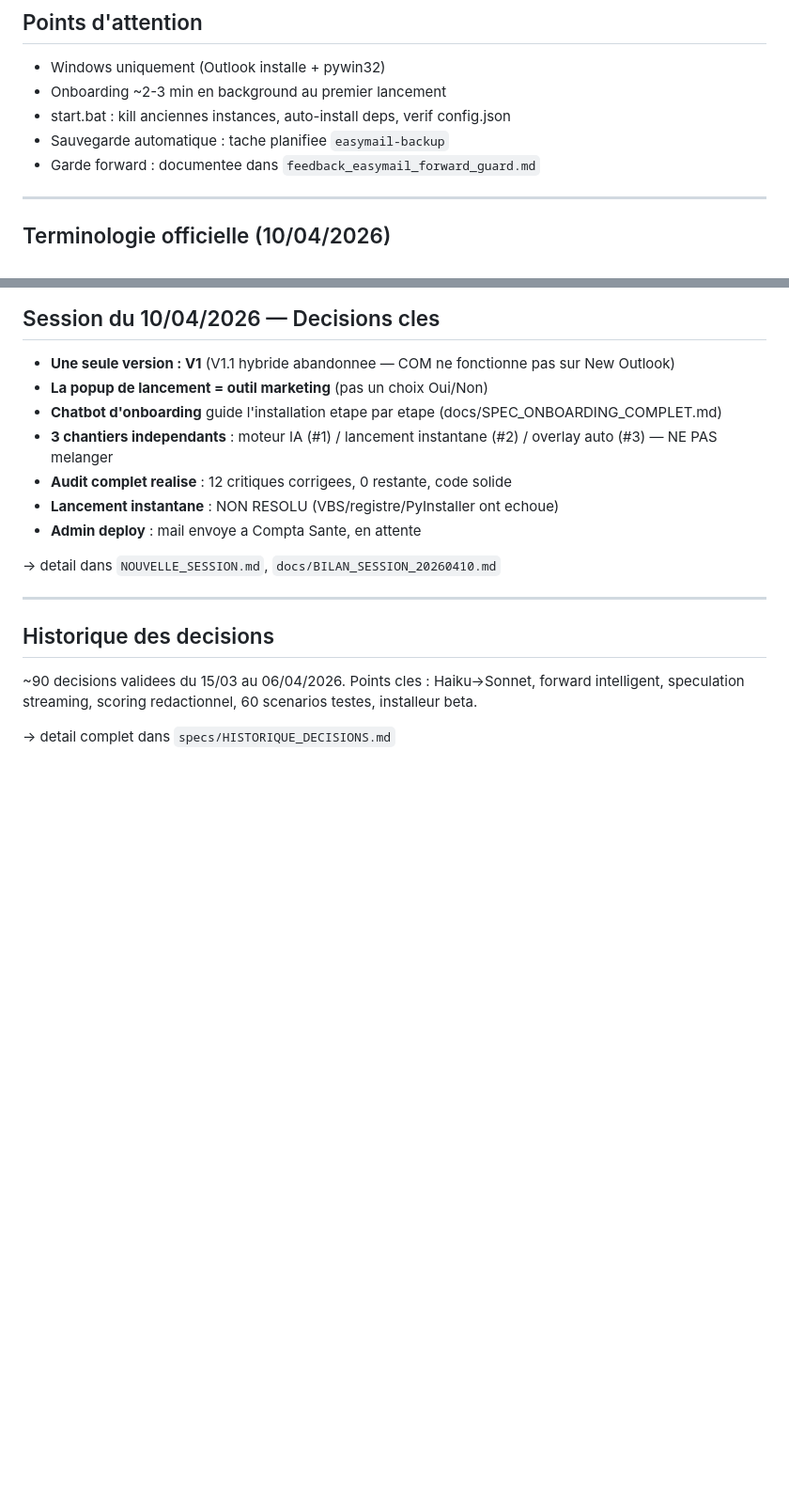
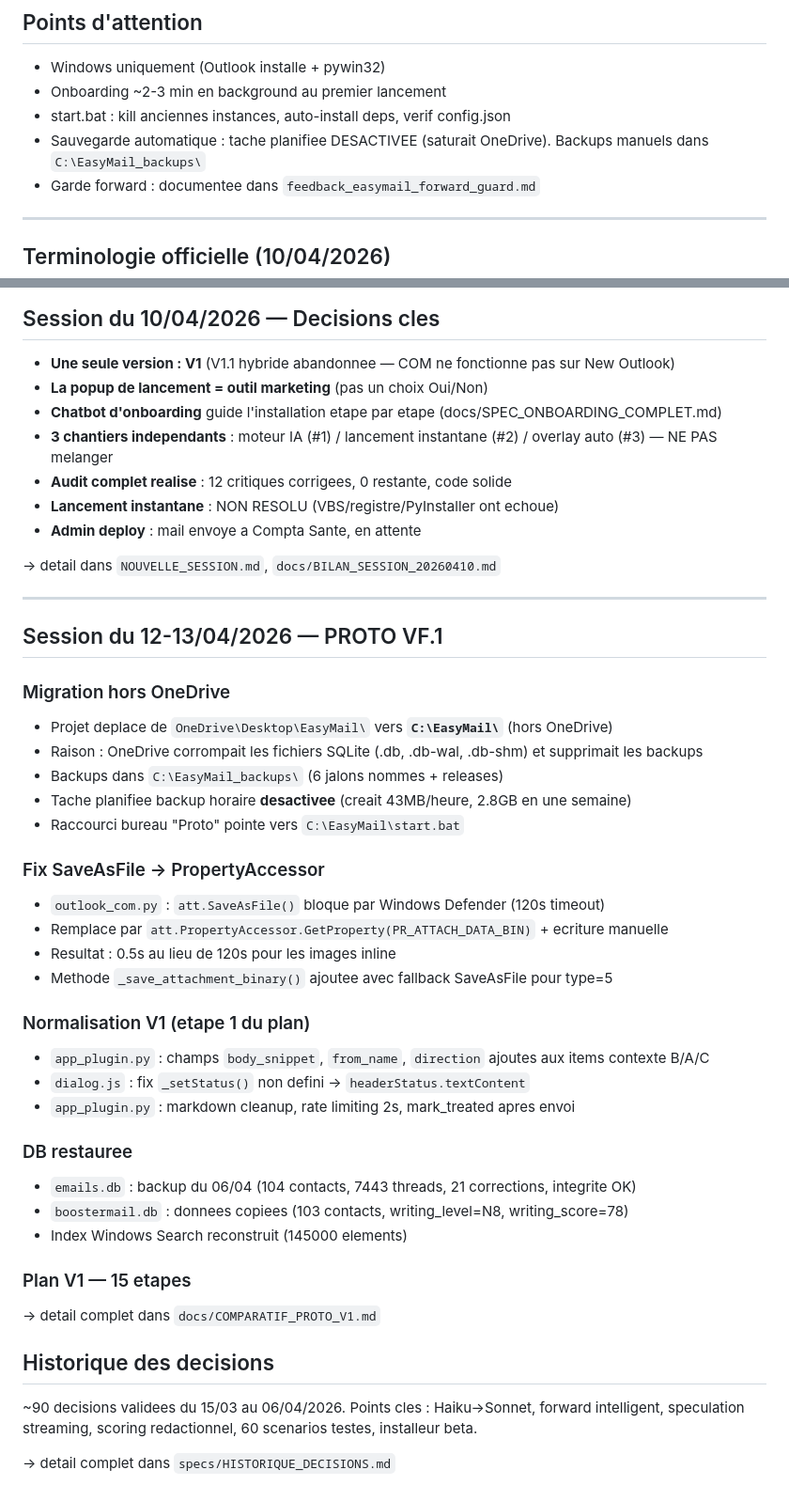
Before and after one commit to yvanbosser/boostermail-site, a Markdown page: CLAUDE.md, 2 parts joined by grey strips. Shown at 94% size. GitHub-like rendering; blank space fills up the shorter version.

Commit message:
Doc : mise a jour CLAUDE.md — session 12-13/04, migration, fix SaveAsFile, plan V1
Co-Authored-By: Claude Opus 4.6 (1M context) <noreply@anthropic.com>

```diff
--- a/CLAUDE.md
+++ b/CLAUDE.md
@@ -154,7 +154,7 @@ Optionnelles : PyPDF2, python-docx, openpyxl
 - Windows uniquement (Outlook installe + pywin32)
 - Onboarding ~2-3 min en background au premier lancement
 - start.bat : kill anciennes instances, auto-install deps, verif config.json
-- Sauvegarde automatique : tache planifiee `easymail-backup`
+- Sauvegarde automatique : tache planifiee DESACTIVEE (saturait OneDrive). Backups manuels dans `C:\EasyMail_backups\`
 - Garde forward : documentee dans `feedback_easymail_forward_guard.md`
 
 ---
@@ -185,6 +185,34 @@ La connexion Microsoft est OBLIGATOIRE pour une utilisation normale.
 
 ---
 
+## Session du 12-13/04/2026 — PROTO VF.1
+
+### Migration hors OneDrive
+- Projet deplace de `OneDrive\Desktop\EasyMail\` vers **`C:\EasyMail\`** (hors OneDrive)
+- Raison : OneDrive corrompait les fichiers SQLite (.db, .db-wal, .db-shm) et supprimait les backups
+- Backups dans `C:\EasyMail_backups\` (6 jalons nommes + releases)
+- Tache planifiee backup horaire **desactivee** (creait 43MB/heure, 2.8GB en une semaine)
+- Raccourci bureau "Proto" pointe vers `C:\EasyMail\start.bat`
+
+### Fix SaveAsFile → PropertyAccessor
+- `outlook_com.py` : `att.SaveAsFile()` bloque par Windows Defender (120s timeout)
+- Remplace par `att.PropertyAccessor.GetProperty(PR_ATTACH_DATA_BIN)` + ecriture manuelle
+- Resultat : 0.5s au lieu de 120s pour les images inline
+- Methode `_save_attachment_binary()` ajoutee avec fallback SaveAsFile pour type=5
+
+### Normalisation V1 (etape 1 du plan)
+- `app_plugin.py` : champs `body_snippet`, `from_name`, `direction` ajoutes aux items contexte B/A/C
+- `dialog.js` : fix `_setStatus()` non defini → `headerStatus.textContent`
+- `app_plugin.py` : markdown cleanup, rate limiting 2s, mark_treated apres envoi
+
+### DB restauree
+- `emails.db` : backup du 06/04 (104 contacts, 7443 threads, 21 corrections, integrite OK)
+- `boostermail.db` : donnees copiees (103 contacts, writing_level=N8, writing_score=78)
+- Index Windows Search reconstruit (145000 elements)
+
+### Plan V1 — 15 etapes
+→ detail complet dans `docs/COMPARATIF_PROTO_V1.md`
+
 ## Historique des decisions
 
 ~90 decisions validees du 15/03 au 06/04/2026. Points cles : Haiku→Sonnet, forward intelligent, speculation streaming, scoring redactionnel, 60 scenarios testes, installeur beta.
```
